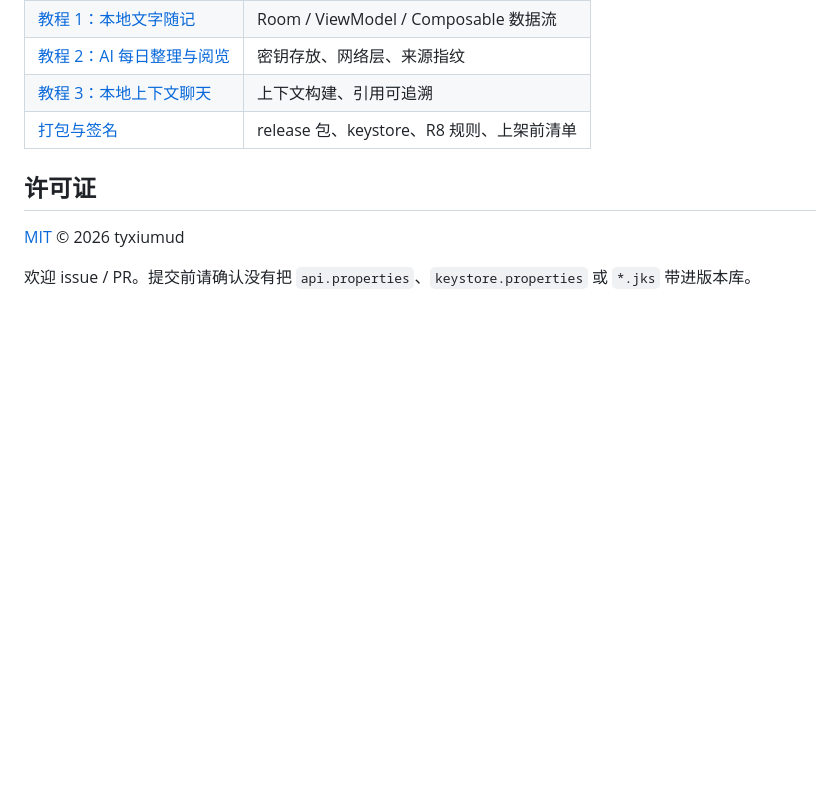
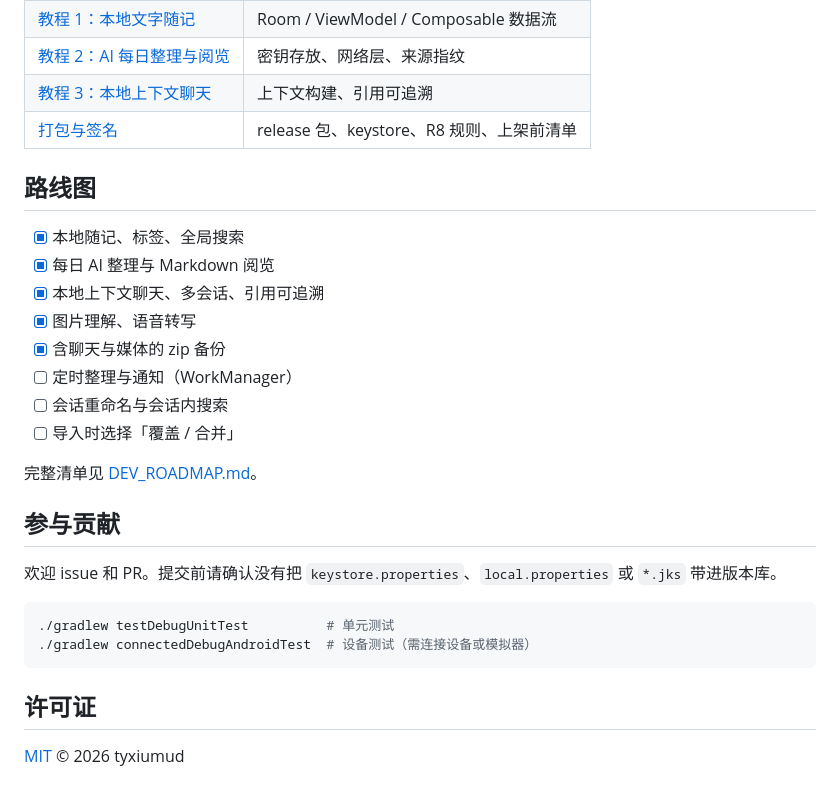
Before and after one commit to tyxiumud/presonal_ai_note, a Markdown page: README.md, the part around one of its changes. Drawn GitHub-style; blank space fills up the shorter version.

````diff
--- a/README.md
+++ b/README.md
@@ -72,8 +101,28 @@ cp api.properties.example api.properties   # 可选，见下
 | [教程 3：本地上下文聊天](docs/tutorial/03-local-context-chat.md) | 上下文构建、引用可追溯 |
 | [打包与签名](docs/release-signing.md) | release 包、keystore、R8 规则、上架前清单 |
 
+## 路线图
+
+- [x] 本地随记、标签、全局搜索
+- [x] 每日 AI 整理与 Markdown 阅览
+- [x] 本地上下文聊天、多会话、引用可追溯
+- [x] 图片理解、语音转写
+- [x] 含聊天与媒体的 zip 备份
+- [ ] 定时整理与通知（WorkManager）
+- [ ] 会话重命名与会话内搜索
+- [ ] 导入时选择「覆盖 / 合并」
+
+完整清单见 [DEV_ROADMAP.md](docs/DEV_ROADMAP.md)。
+
+## 参与贡献
+
+欢迎 issue 和 PR。提交前请确认没有把 `keystore.properties`、`local.properties` 或 `*.jks` 带进版本库。
+
+```bash
+./gradlew testDebugUnitTest          # 单元测试
+./gradlew connectedDebugAndroidTest  # 设备测试（需连接设备或模拟器）
+```
+
 ## 许可证
 
 [MIT](LICENSE) © 2026 tyxiumud
-
-欢迎 issue / PR。提交前请确认没有把 `api.properties`、`keystore.properties` 或 `*.jks` 带进版本库。
````
Also changed, not shown: other parts of README.md (+66 -37 lines), docs/DEV_ROADMAP.md (+6 -5 lines), docs/tutorial/01-local-text-journal.md (+6 -6 lines), docs/images/backup.png (added), docs/images/chat.png (added), docs/images/journal-cards.png (added), docs/images/journal-home.png (added), docs/images/settings.png (added), 10 other files.
